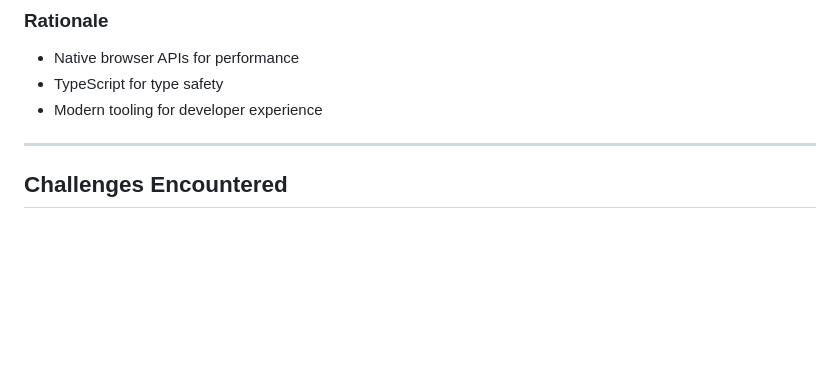
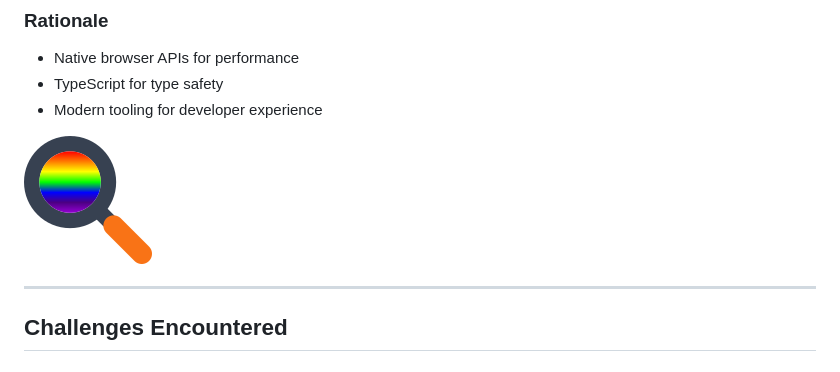
Before and after one commit to abaines/marp-search-extension, a Markdown page: slides.md, the part around the change. Drawn GitHub-style; pictures changed too: images/icon-128.png (added); blank space fills up the shorter version.

Commit message:
🎨 Example of image in slides

```diff
--- a/slides.md
+++ b/slides.md
@@ -57,6 +57,8 @@ footer: 'Presentation by abaines'
 - Native browser APIs for performance
 - TypeScript for type safety
 - Modern tooling for developer experience
+
+![bg right width:256px](images/icon-128.png)
 
 ---
 
```
Also changed, not shown: 1 other file.
